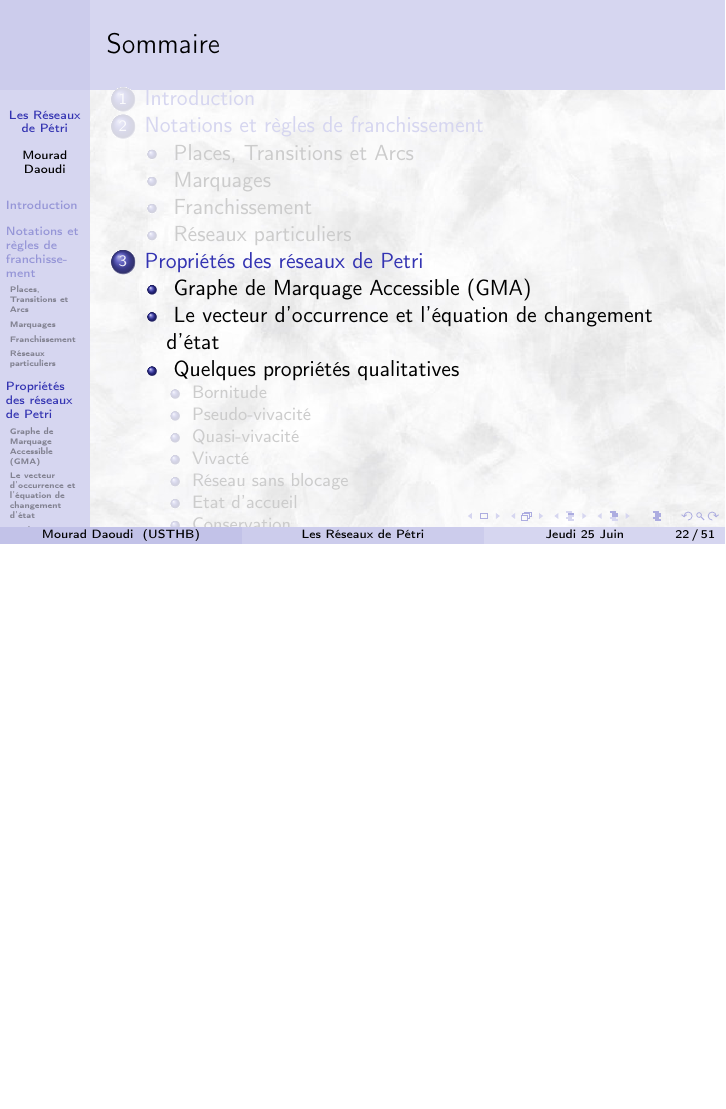
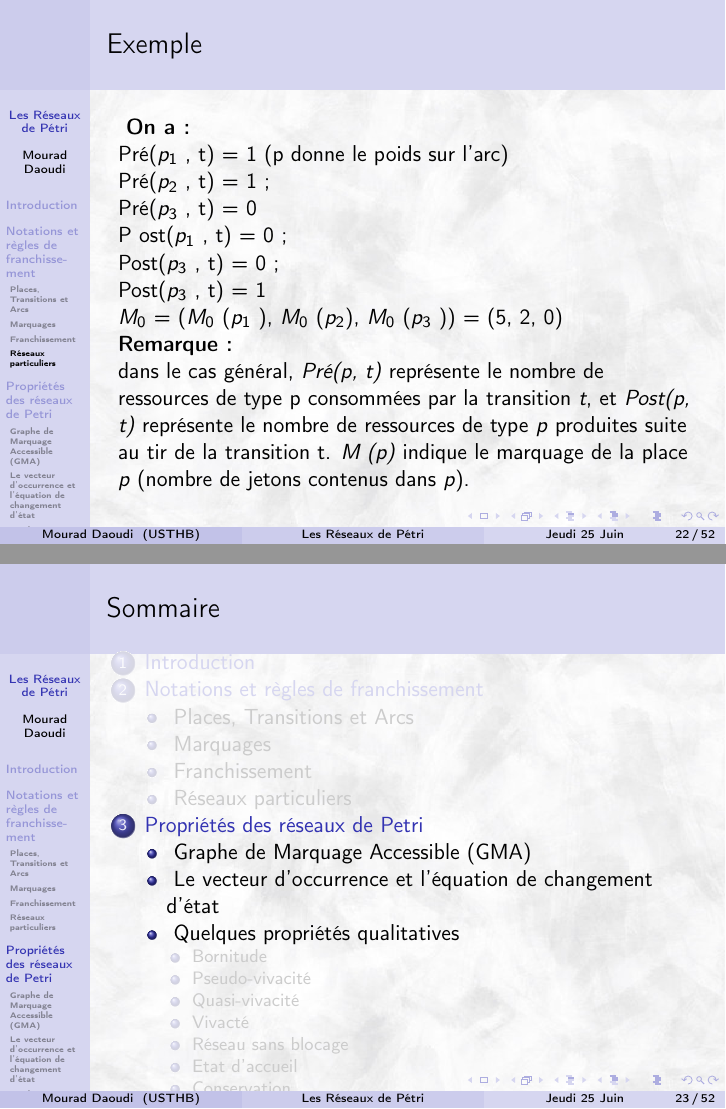
Before and after one commit to MoulaiHassina/Petri_cours, LaTeX slides (CoursPétri.tex): page 28 of 57 before the commit and pages 28 and 29 of 58 after it, the two joined at a grey line, the shorter picture padded with empty space. Compiled offline with pdfLaTeX.

Commit message:
finishing the Chapter 1 ( adding screenshot of the example)

```diff
--- a/CoursPétri.tex
+++ b/CoursPétri.tex
@@ -254,10 +254,40 @@
 	     Soit P = $p_{1}$ , $p_{2}$ , $p_{3}$ où $p_{1}$ représente la ressource $«$fichier$»$, $p_{2}$ la ressource $«$imprimante$»$ et p 3 la ressource «fichiers en cours d’impression».
 	      On peut définir le RP suivant
 		dans son état initial (par exemple).
+			\begin{center}
+						\includegraphics<1>[scale=0.5]{fichierimprimantes.png}
+			\end{center}
+		\end{frame}
+\begin{frame}	{Exemple}
+		\textbf{	On a :}
+
+		 Pré($p_{1}$ , t) = 1 (p donne le poids sur l’arc)
+
+		Pré($p_{2}$  , t) = 1 ;
+
+		Pré($p_{3}$  , t) = 0
+
+		P ost($p_{1}$  , t) = 0 ;
+
+		Post($p_{3}$ , t) = 0 ;
+
+		Post($p_{3}$ , t) = 1
+
+		$M_{0}$  = ($M_{0}$ ($p_{1}$ ), $M_{0}$ ($p_{2}$), $M_{0}$  ($p_{3}$ )) = (5, 2, 0)
+
+	\textbf{Remarque :}
+
+	 dans le cas général, \textit{Pré(p, t)} représente le nombre de ressources de type p
+		consommées par la transition \textit{t}, et \textit{Post(p, t) }représente le nombre de ressources de type \textit{p}
+		produites suite au tir de la transition t.
+		\textit{M (p)} indique le marquage de la place \textit{p} (nombre de jetons contenus dans \textit{p}).
 
 
 
-		\end{frame}
+
+\end{frame}
+
+
 
 
 	\section{Propriétés des réseaux de Petri}
```
Also changed, not shown: CoursPétri.pdf, fichierimprimantes.png (added), CoursPétri.tex (2 more changed lines), 6 other files.
